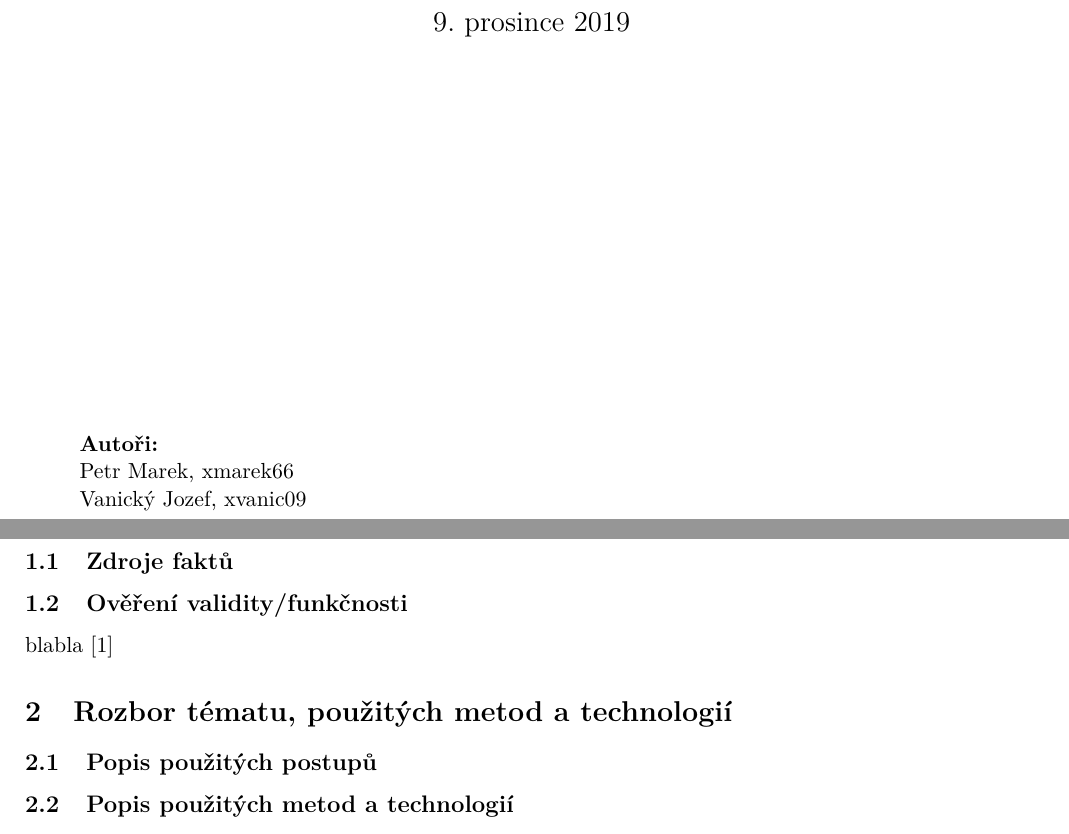
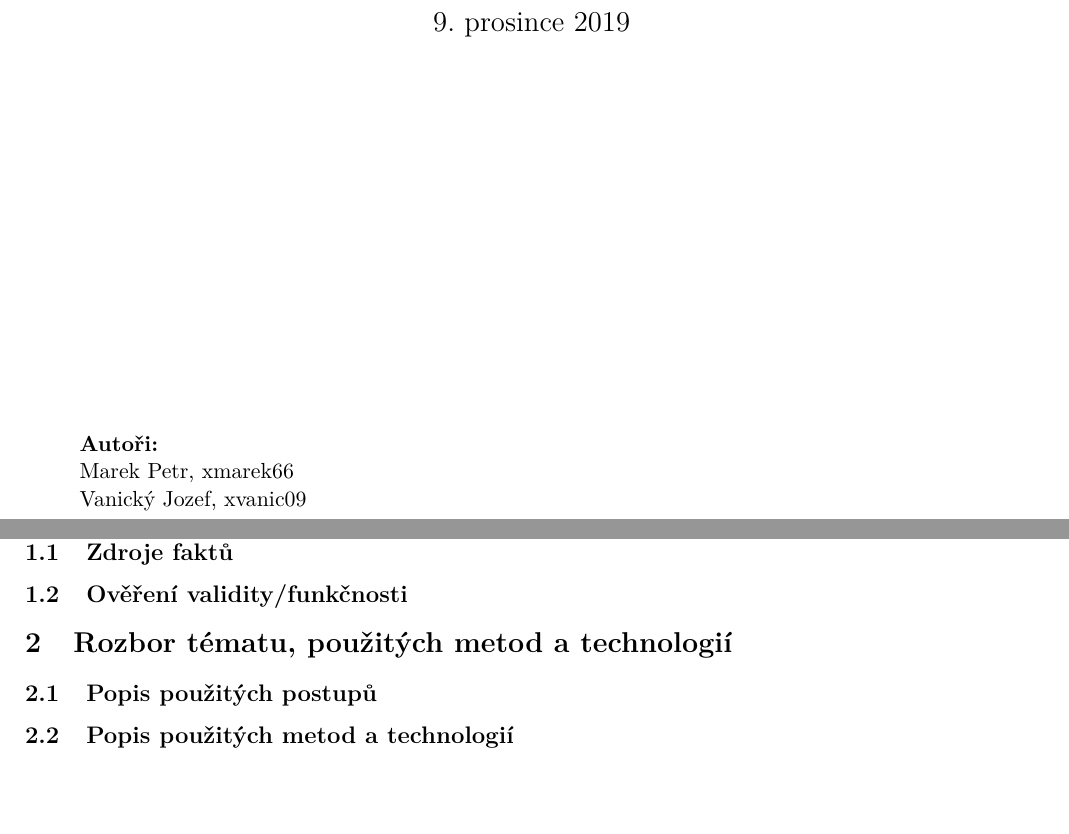
Before and after one commit to Keei-SK/ims, a LaTeX document (docs_TeX/dokumentace.tex): two parts of pages 1 and 3 of 4, joined at a grey line, cut so that both start at the same text, the shorter picture padded with empty space. Compiled offline with pdfLaTeX.

Commit message:
docs update

```diff
--- a/docs_TeX/dokumentace.tex
+++ b/docs_TeX/dokumentace.tex
@@ -66,7 +66,7 @@
 \end{center}
 \begin{compactitem}
 \item[] \textbf{Autoři:}
-\item[] Petr Marek, xmarek66
+\item[] Marek Petr, xmarek66
 \item[] Vanický Jozef, xvanic09
 \end{compactitem}
 
```
Also changed, not shown: docs_TeX/dokumentace.tex (4 more changed lines).
